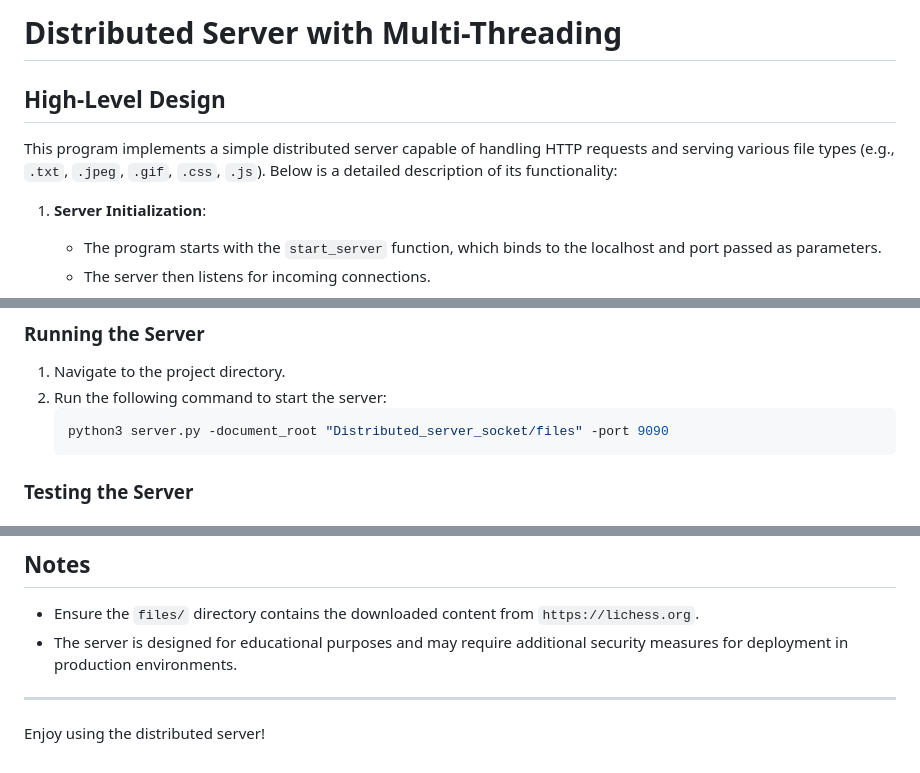
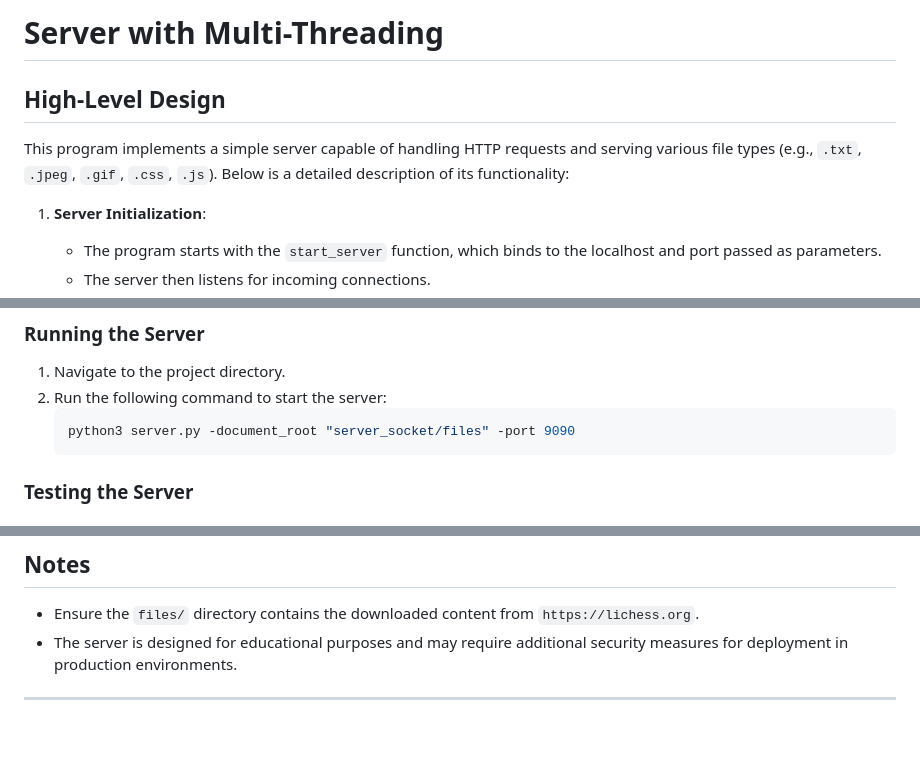
Before and after one commit to jathinsn27/Multithreaded-client-server, a Markdown page: readme.md, 3 parts joined by grey strips. Rendered like a GitHub page; blank space fills up the shorter version.

````diff
--- a/readme.md
+++ b/readme.md
@@ -1,8 +1,8 @@
-# Distributed Server with Multi-Threading
+# Server with Multi-Threading
 
 ## High-Level Design
 
-This program implements a simple distributed server capable of handling HTTP requests and serving various file types (e.g., `.txt`, `.jpeg`, `.gif`, `.css`, `.js`). Below is a detailed description of its functionality:
+This program implements a simple server capable of handling HTTP requests and serving various file types (e.g., `.txt`, `.jpeg`, `.gif`, `.css`, `.js`). Below is a detailed description of its functionality:
 
 1. **Server Initialization**:
    - The program starts with the `start_server` function, which binds to the localhost and port passed as parameters.
@@ -69,7 +69,7 @@ This program implements a simple distributed server capable of handling HTTP req
 1. Navigate to the project directory.
 2. Run the following command to start the server:
    ```bash
-   python3 server.py -document_root "Distributed_server_socket/files" -port 9090
+   python3 server.py -document_root "server_socket/files" -port 9090
    ```
 
 ### Testing the Server
@@ -109,5 +109,3 @@ curl --http1.0 http://localhost:9090/index.php
 - The server is designed for educational purposes and may require additional security measures for deployment in production environments.
 
 ---
-
-Enjoy using the distributed server!
````
